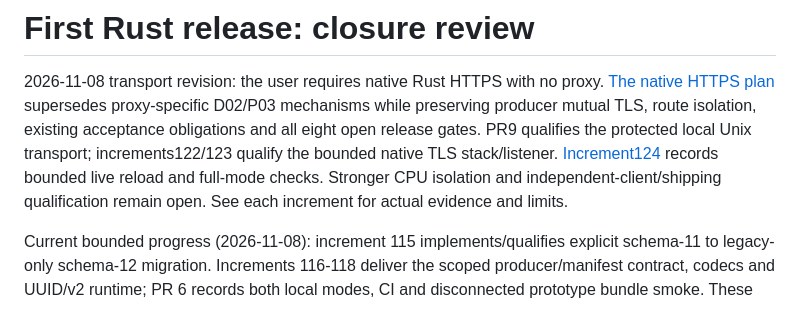
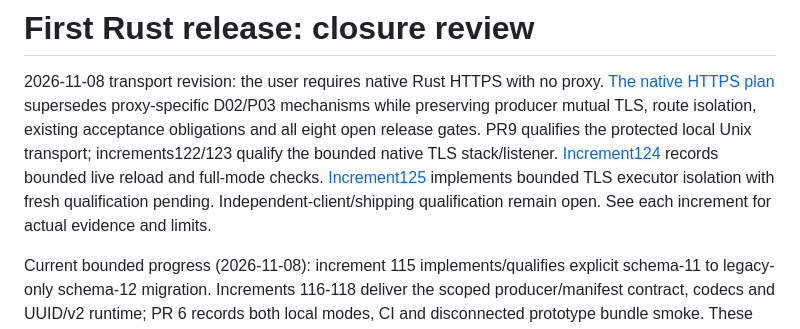
Before and after one commit to joey-huckabee/background-file-mover, a Markdown page: docs/RUST-RELEASE-CLOSURE.md, the part around the change. Drawn GitHub-style.

```diff
--- a/docs/RUST-RELEASE-CLOSURE.md
+++ b/docs/RUST-RELEASE-CLOSURE.md
@@ -6,7 +6,8 @@ mechanisms while preserving producer mutual TLS, route isolation, existing
 acceptance obligations and all eight open release gates. PR9 qualifies the
 protected local Unix transport; increments122/123 qualify the bounded native
 TLS stack/listener. [Increment124](RUST-INCREMENT-124.md) records bounded live
-reload and full-mode checks. Stronger CPU isolation and independent-client/shipping qualification
+reload and full-mode checks. [Increment125](RUST-INCREMENT-125.md) implements
+bounded TLS executor isolation with fresh qualification pending. Independent-client/shipping qualification
 remain open. See each increment for actual evidence and limits.
 
 Current bounded progress (2026-11-08): increment 115 implements/qualifies explicit
```
Also changed, not shown: README.md (+3 -1 lines).
